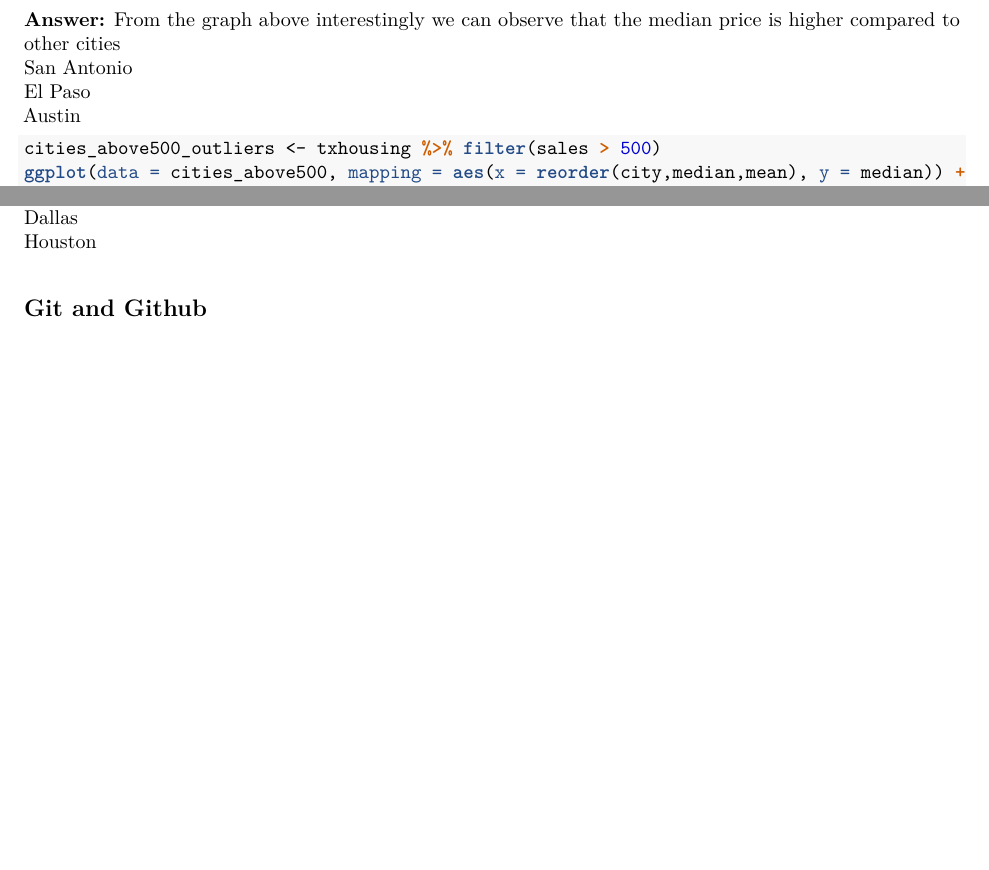
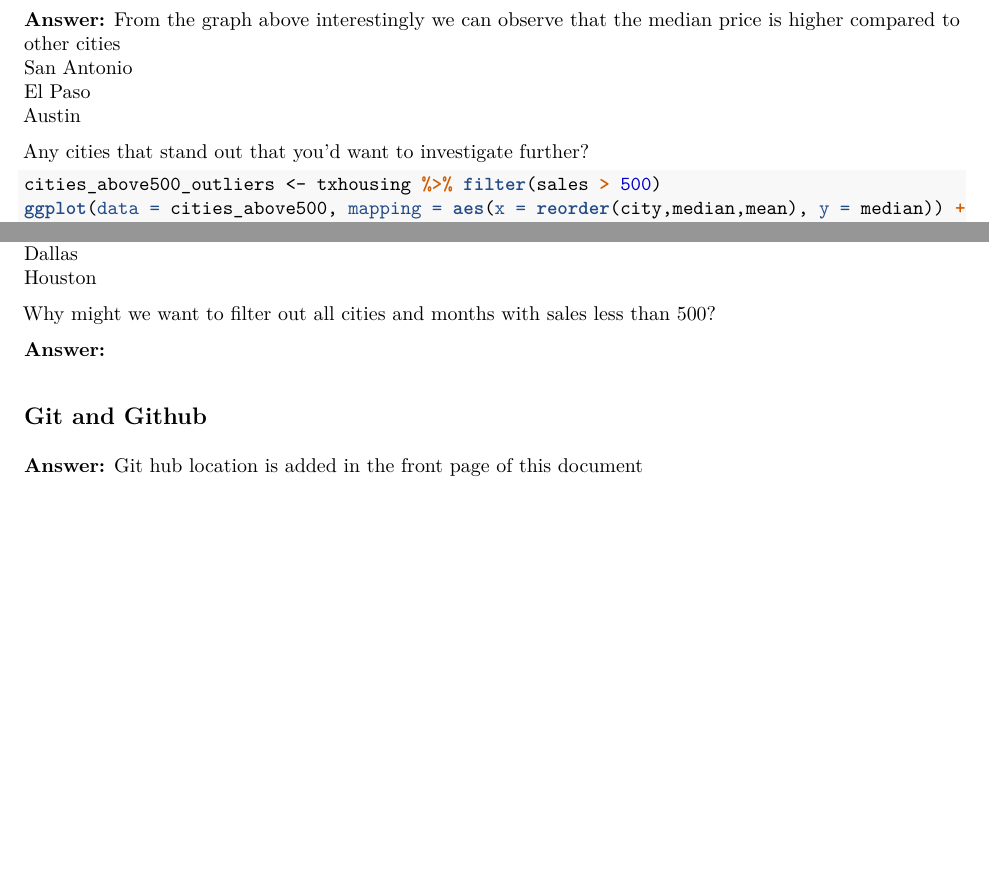
Before and after one commit to santumagic/compscix-415-2assignments, an R Markdown document (santosh_kanutala_midterm.Rmd): two parts of pages 11 and 12 of 12, joined at a grey line, cut so that both start at the same text, the shorter picture padded with empty space. The pictures show the output file santosh_kanutala_midterm.pdf that the author committed with the source.

Commit message:
Draft Assignment

````diff
--- a/santosh_kanutala_midterm.Rmd
+++ b/santosh_kanutala_midterm.Rmd
@@ -227,6 +227,8 @@ San Antonio
 El Paso
 Austin
 
+Any cities that stand out that you’d want to investigate further?
+
 ```{r EDA_Q6.2, warning=FALSE, message=FALSE}
 cities_above500_outliers <- txhousing %>% filter(sales > 500)
 ggplot(data = cities_above500, mapping = aes(x = reorder(city,median,mean), y = median)) +
@@ -241,8 +243,12 @@ Denton County
 Dallas
 Houston
 
+Why might we want to filter out all cities and months with sales less than 500?
+
 ```{r EDA_Q6.3, warning=FALSE, message=FALSE}
 
 ```
+**Answer:**
 
 ## Git and Github
+**Answer:** Git hub location is added in the front page of this document
````
Also changed, not shown: santosh_kanutala_midterm.pdf.
